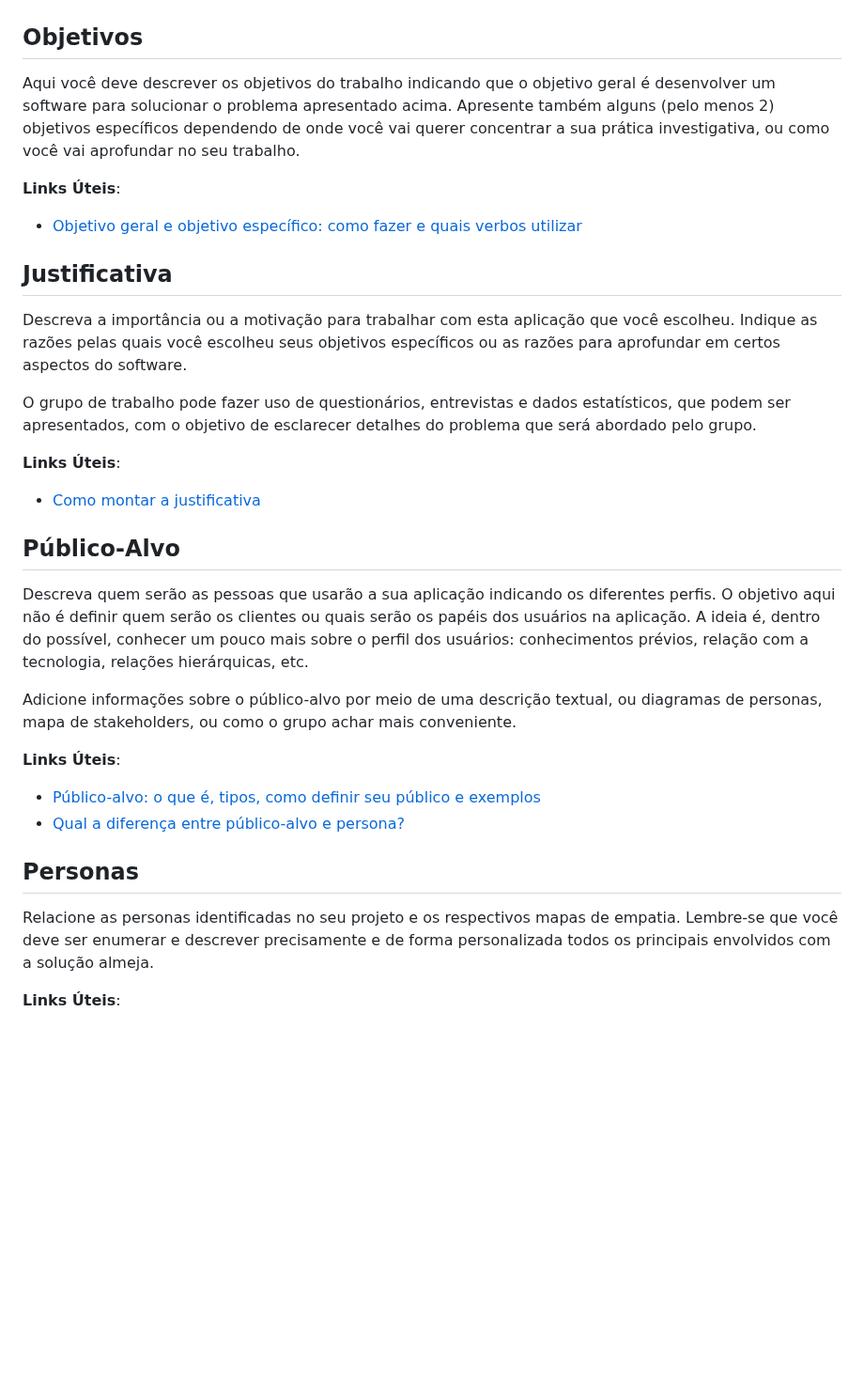
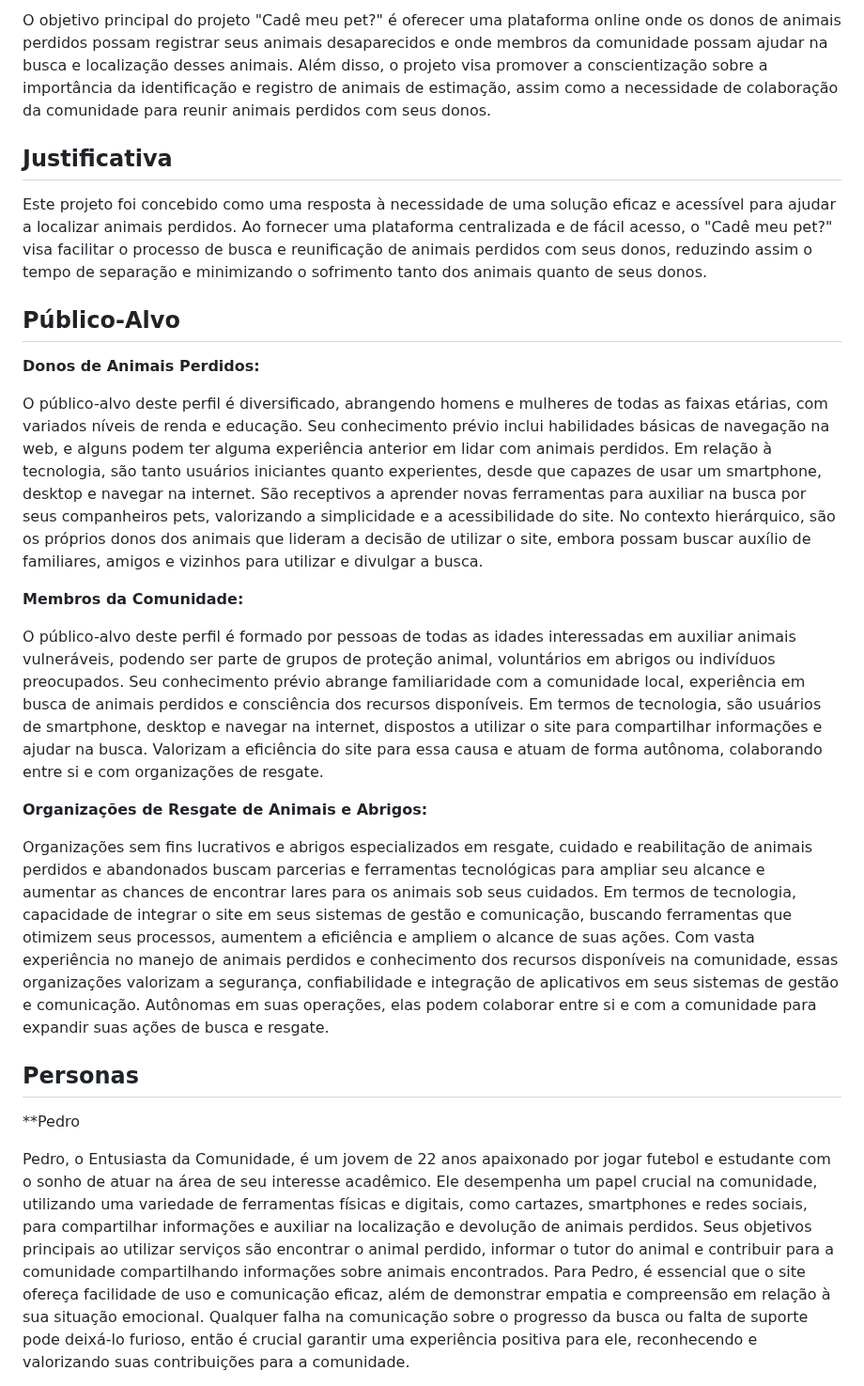
Before and after one commit to marcosffp/Cad-Meu-Pet-, a Markdown page: docs/README.md, the part around one of its changes. Shown at 94% size. GitHub-like rendering; blank space fills up the shorter version.

```diff
--- a/docs/README.md
+++ b/docs/README.md
@@ -27,43 +24,31 @@ Milhões de animais de estimação são perdidos todos os anos no Brasil. Quando
 
-####
+O objetivo principal do projeto "Cadê meu pet?" é oferecer uma plataforma online onde os donos de animais perdidos possam registrar seus animais desaparecidos e onde membros da comunidade possam ajudar na busca e localização desses animais. Além disso, o projeto visa promover a conscientização sobre a importância da identificação e registro de animais de estimação, assim como a necessidade de colaboração da comunidade para reunir animais perdidos com seus donos.
+
+
+## Justificativa
+
+Este projeto foi concebido como uma resposta à necessidade de uma solução eficaz e acessível para ajudar a localizar animais perdidos. Ao fornecer uma plataforma centralizada e de fácil acesso, o "Cadê meu pet?" visa facilitar o processo de busca e reunificação de animais perdidos com seus donos, reduzindo assim o tempo de separação e minimizando o sofrimento tanto dos animais quanto de seus donos.
 
 
 
-
-
-
-## Objetivos
-
-Aqui você deve descrever os objetivos do trabalho indicando que o objetivo geral é desenvolver um software para solucionar o problema apresentado acima. Apresente também alguns (pelo menos 2) objetivos específicos dependendo de onde você vai querer concentrar a sua prática investigativa, ou como você vai aprofundar no seu trabalho.
-
-**Links Úteis**:
-
-- [Objetivo geral e objetivo específico: como fazer e quais verbos utilizar](https://blog.mettzer.com/diferenca-entre-objetivo-geral-e-objetivo-especifico/)
-
-## Justificativa
-
-Descreva a importância ou a motivação para trabalhar com esta aplicação que você escolheu. Indique as razões pelas quais você escolheu seus objetivos específicos ou as razões para aprofundar em certos aspectos do software.
-
-O grupo de trabalho pode fazer uso de questionários, entrevistas e dados estatísticos, que podem ser apresentados, com o objetivo de esclarecer detalhes do problema que será abordado pelo grupo.
-
-**Links Úteis**:
-
-- [Como montar a justificativa](https://guiadamonografia.com.br/como-montar-justificativa-do-tcc/)
-
 ## Público-Alvo
 
-Descreva quem serão as pessoas que usarão a sua aplicação indicando os diferentes perfis. O objetivo aqui não é definir quem serão os clientes ou quais serão os papéis dos usuários na aplicação. A ideia é, dentro do possível, conhecer um pouco mais sobre o perfil dos usuários: conhecimentos prévios, relação com a tecnologia, relações hierárquicas, etc.
+**Donos de Animais Perdidos:**
 
-Adicione informações sobre o público-alvo por meio de uma descrição textual, ou diagramas de personas, mapa de stakeholders, ou como o grupo achar mais conveniente.
+O público-alvo deste perfil é diversificado, abrangendo homens e mulheres de todas as faixas etárias, com variados níveis de renda e educação. Seu conhecimento prévio inclui habilidades básicas de navegação na web, e alguns podem ter alguma experiência anterior em lidar com animais perdidos. Em relação à tecnologia, são tanto usuários iniciantes quanto experientes, desde que capazes de usar um smartphone, desktop e navegar na internet. São receptivos a aprender novas ferramentas para auxiliar na busca por seus companheiros pets, valorizando a simplicidade e a acessibilidade do site. No contexto hierárquico, são os próprios donos dos animais que lideram a decisão de utilizar o site, embora possam buscar auxílio de familiares, amigos e vizinhos para utilizar e divulgar a busca.
 
-**Links Úteis**:
+**Membros da Comunidade:**
 
-- [Público-alvo: o que é, tipos, como definir seu público e exemplos](https://klickpages.com.br/blog/publico-alvo-o-que-e/)
-- [Qual a diferença entre público-alvo e persona?](https://rockcontent.com/blog/diferenca-publico-alvo-e-persona/)
+O público-alvo deste perfil é formado por pessoas de todas as idades interessadas em auxiliar animais vulneráveis, podendo ser parte de grupos de proteção animal, voluntários em abrigos ou indivíduos preocupados. Seu conhecimento prévio abrange familiaridade com a comunidade local, experiência em busca de animais perdidos e consciência dos recursos disponíveis. Em termos de tecnologia, são usuários de smartphone, desktop e navegar na internet, dispostos a utilizar o site para compartilhar informações e ajudar na busca. Valorizam a eficiência do site para essa causa e atuam de forma autônoma, colaborando entre si e com organizações de resgate.
+
+**Organizações de Resgate de Animais e Abrigos:**
+
+Organizações sem fins lucrativos e abrigos especializados em resgate, cuidado e reabilitação de animais perdidos e abandonados buscam parcerias e ferramentas tecnológicas para ampliar seu alcance e aumentar as chances de encontrar lares para os animais sob seus cuidados. Em termos de tecnologia, capacidade de integrar o site em seus sistemas de gestão e comunicação, buscando ferramentas que otimizem seus processos, aumentem a eficiência e ampliem o alcance de suas ações. Com vasta experiência no manejo de animais perdidos e conhecimento dos recursos disponíveis na comunidade, essas organizações valorizam a segurança, confiabilidade e integração de aplicativos em seus sistemas de gestão e comunicação. Autônomas em suas operações, elas podem colaborar entre si e com a comunidade para expandir suas ações de busca e resgate.
+
 
 ## Personas
 
-Relacione as personas identificadas no seu projeto e os respectivos mapas de empatia. Lembre-se que você deve ser enumerar e descrever precisamente e de forma personalizada todos os principais envolvidos com a solução almeja.
+**Pedro
 
-**Links Úteis**:
+Pedro, o Entusiasta da Comunidade, é um jovem de 22 anos apaixonado por jogar futebol e estudante com o sonho de atuar na área de seu interesse acadêmico. Ele desempenha um papel crucial na comunidade, utilizando uma variedade de ferramentas físicas e digitais, como cartazes, smartphones e redes sociais, para compartilhar informações e auxiliar na localização e devolução de animais perdidos. Seus objetivos principais ao utilizar serviços são encontrar o animal perdido, informar o tutor do animal e contribuir para a comunidade compartilhando informações sobre animais encontrados. Para Pedro, é essencial que o site ofereça facilidade de uso e comunicação eficaz, além de demonstrar empatia e compreensão em relação à sua situação emocional. Qualquer falha na comunicação sobre o progresso da busca ou falta de suporte pode deixá-lo furioso, então é crucial garantir uma experiência positiva para ele, reconhecendo e valorizando suas contribuições para a comunidade.
 
```
Also changed, not shown: other parts of docs/README.md (+18 -13 lines).
